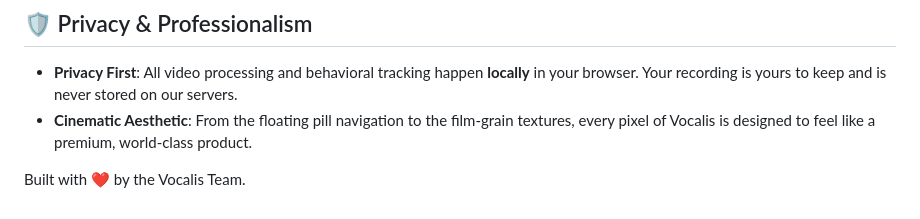
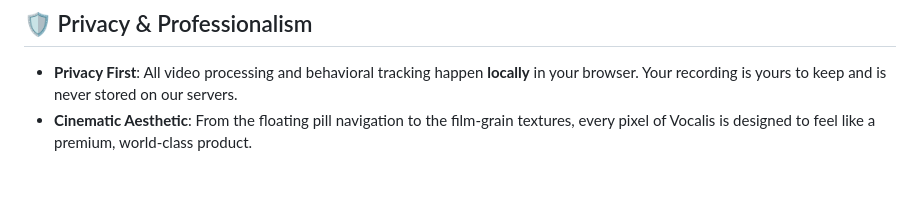
Before and after one commit to git-gauravtech/vocalis-ai, a Markdown page: README.md, the part around the change. GitHub-like rendering; blank space fills up the shorter version.

```diff
--- a/README.md
+++ b/README.md
@@ -42,5 +42,3 @@ Every session ends with a comprehensive **Elite Feedback Report**.
 
 - **Privacy First**: All video processing and behavioral tracking happen **locally** in your browser. Your recording is yours to keep and is never stored on our servers.
 - **Cinematic Aesthetic**: From the floating pill navigation to the film-grain textures, every pixel of Vocalis is designed to feel like a premium, world-class product.
-
-Built with ❤️ by the Vocalis Team.
```
